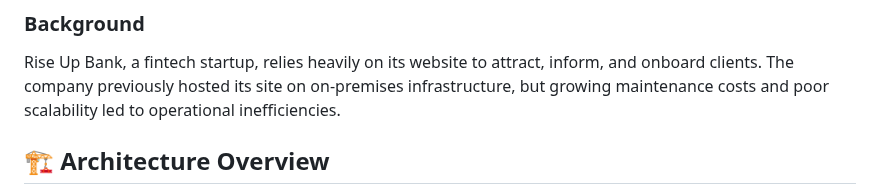
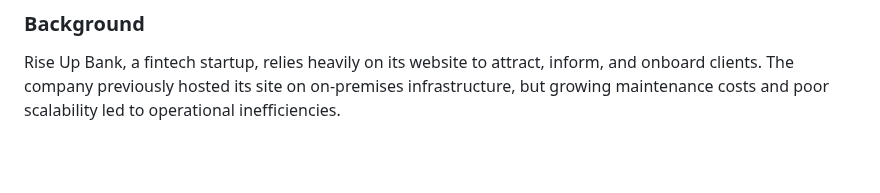
Before and after one commit to JamalMays6/Static-Website, a Markdown page: README.md, the part around one of its changes. Drawn GitHub-style; blank space fills up the shorter version.

```diff
--- a/README.md
+++ b/README.md
@@ -18,5 +18,4 @@ This guide walks you through setting up a static website using Azure Blob Storag
 
 Rise Up Bank, a fintech startup, relies heavily on its website to attract, inform, and onboard clients. The company previously hosted its site on on-premises infrastructure, but growing maintenance costs and poor scalability led to operational inefficiencies.
 
-## 🏗️ Architecture Overview
 
```
Also changed, not shown: other parts of README.md (+0 -30 lines).
